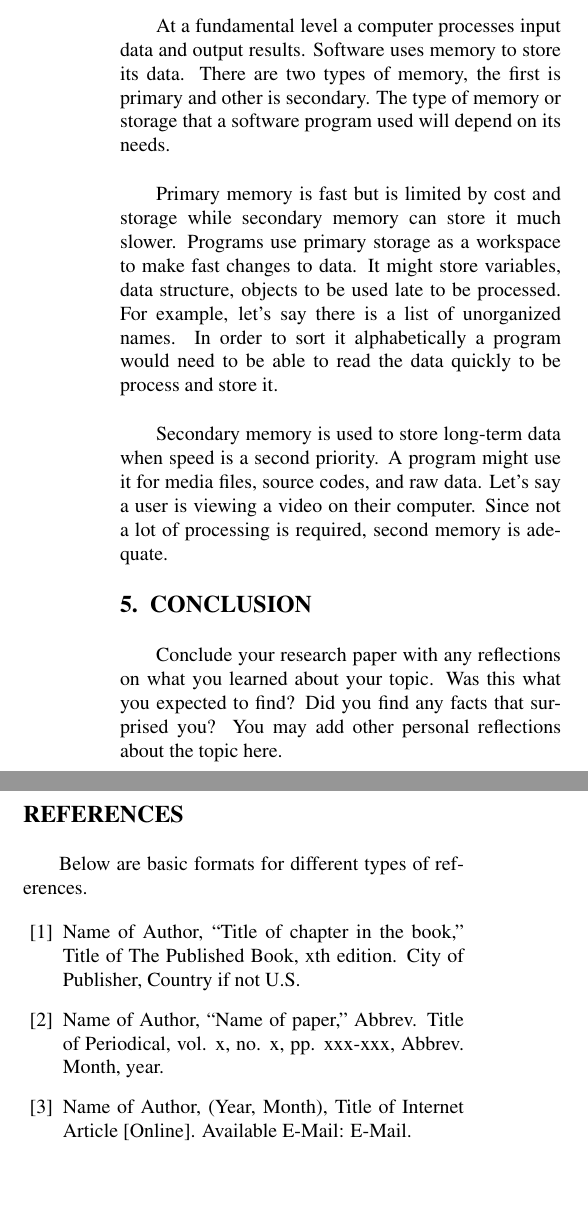
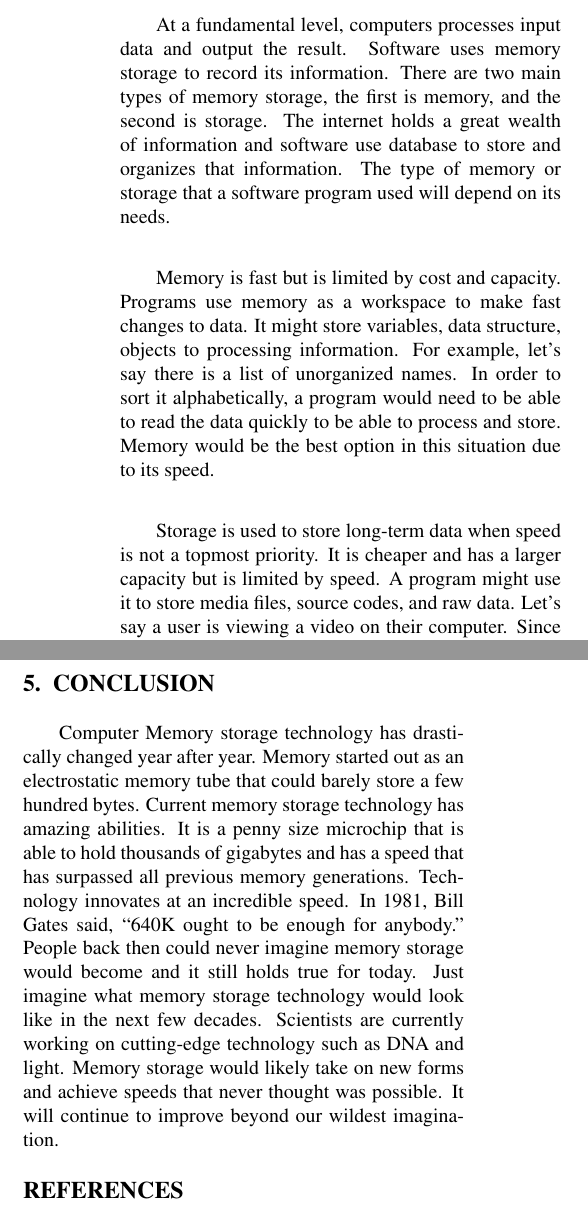
Before and after one commit to tommy-phm/CSE101-Memory-Storage-Paper, a LaTeX paper (The History of Memory & Storage.tex): two parts of the columns of page 3 of 3, joined at a grey line, cut so that both start at the same text, the shorter picture padded with empty space. Compiled offline with pdfLaTeX.

Commit message:
Add conclusion

```diff
--- a/The History of Memory & Storage.tex
+++ b/The History of Memory & Storage.tex
@@ -89,35 +89,20 @@ The more information and data that a computer holds, the longer it takes to find
 
 \section{COMPUTER SOFTWARE}
 
-At a fundamental level a computer processes input data and output results. Software uses memory to store its data. There are two types of memory, the first is primary and other is secondary. The type of memory or storage that a software program used will depend on its needs.\\
+At a fundamental level, computers processes input data and output the result. Software uses memory storage to record its information. There are two main types of memory storage, the first is memory, and the second is storage. The internet holds a great wealth of information and software use database to store and organizes that information. The type of memory or storage that a software program used will depend on its needs.\\
 
-Primary memory is fast but is limited by cost and storage while secondary memory can store it much slower.
-Programs use primary storage as a workspace to make fast changes to data. It might store variables, data structure, objects to be used late to be processed.
-For example, let's say there is a list of unorganized names. In order to sort it alphabetically a program would need to be able to read the data quickly to be process and store it.\\
+Memory is fast but is limited by cost and capacity. Programs use memory as a workspace to make fast changes to data. It might store variables, data structure, objects to processing information. For example, let's say there is a list of unorganized names. In order to sort it alphabetically, a program would need to be able to read the data quickly to be able to process and store. Memory would be the best option in this situation due to its speed. \\
 
-\\Secondary memory is used to store long-term data when speed is a second priority. A program might use it for media files, source codes, and raw data. Let’s say a user is viewing a video on their computer. Since not a lot of processing is required, second memory is adequate.
+Storage is used to store long-term data when speed is not a topmost priority. It is cheaper and has a larger capacity but is limited by speed. A program might use it to store media files, source codes, and raw data. Let’s say a user is viewing a video on their computer. Since playing back a video does require a lot of processing, using storage is the most adequate.\\
 
 \section{CONCLUSION}
 
-Conclude your research paper with any reflections on what you
-learned about your topic. Was this what you expected to find?
-Did you find any facts that surprised you? You may add other
-personal reflections about the topic here.
+Computer Memory storage technology has drastically changed year after year. Memory started out as an electrostatic memory tube that could barely store a few hundred bytes. Current memory storage technology has amazing abilities. It is a penny size microchip that is able to hold thousands of gigabytes and has a speed that has surpassed all previous memory generations. Technology innovates at an incredible speed. In 1981, Bill Gates said, “640K ought to be enough for anybody.” People back then could never imagine memory storage would become and it still holds true for today. Just imagine what memory storage technology would look like in the next few decades. Scientists are currently working on cutting-edge technology such as DNA and light. Memory storage would likely take on new forms and achieve speeds that never thought was possible. It will continue to improve beyond our wildest imagination.
 
 \section*{REFERENCES}
 
-Below are basic formats for different types of references.
-
 \begin{enumerate}[label={[\arabic*]}]
-\item Name of Author, ``Title of chapter in the book,''
-Title of The Published Book, xth edition. City of
-Publisher, Country if not U.S.
-\item Name of Author, “Name of paper,” Abbrev.
-Title of Periodical, vol. x, no. x, pp. xxx-xxx,
-Abbrev. Month, year.
-\item Name of Author, (Year, Month),
-Title of Internet Article [Online]. Available E-Mail:
-E-Mail.
+\item CHM Storage SIG, et al. “Memory &amp; Storage.” Computer History Museum, CHM , www.computerhistory.org/revolution/memory-storage/8.
 \end{enumerate}
 
 \end{document}
```
Also changed, not shown: The History of Memory & Storage.pdf, 5 other files.
